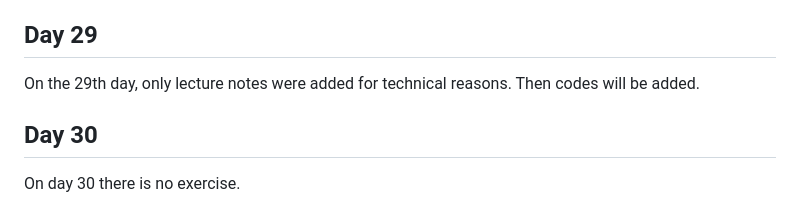
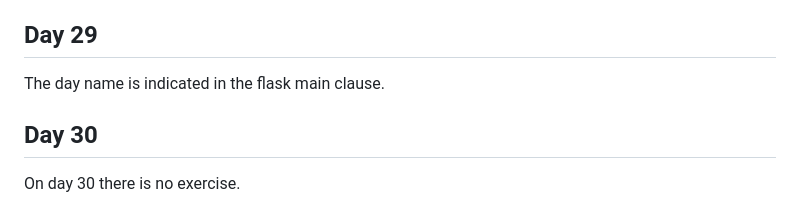
Before and after one commit to MelihKrts/30-Days-Of-Python, a Markdown page: README.md, the part around the change. Rendered like a GitHub page.

Commit message:
docs:[edited files]

```diff
--- a/README.md
+++ b/README.md
@@ -43,7 +43,7 @@
 <p align="justify">On day 28 there is no exercise. You are asked to do research</p>
 
 ## Day 29
-<p align="justify">On the 29th day, only lecture notes were added for technical reasons. Then codes will be added.</p>
+<p align="justify">The day name is indicated in the flask main clause.</p>
 
 ## Day 30
 <p align="justify">On day 30 there is no exercise.</p>
```
